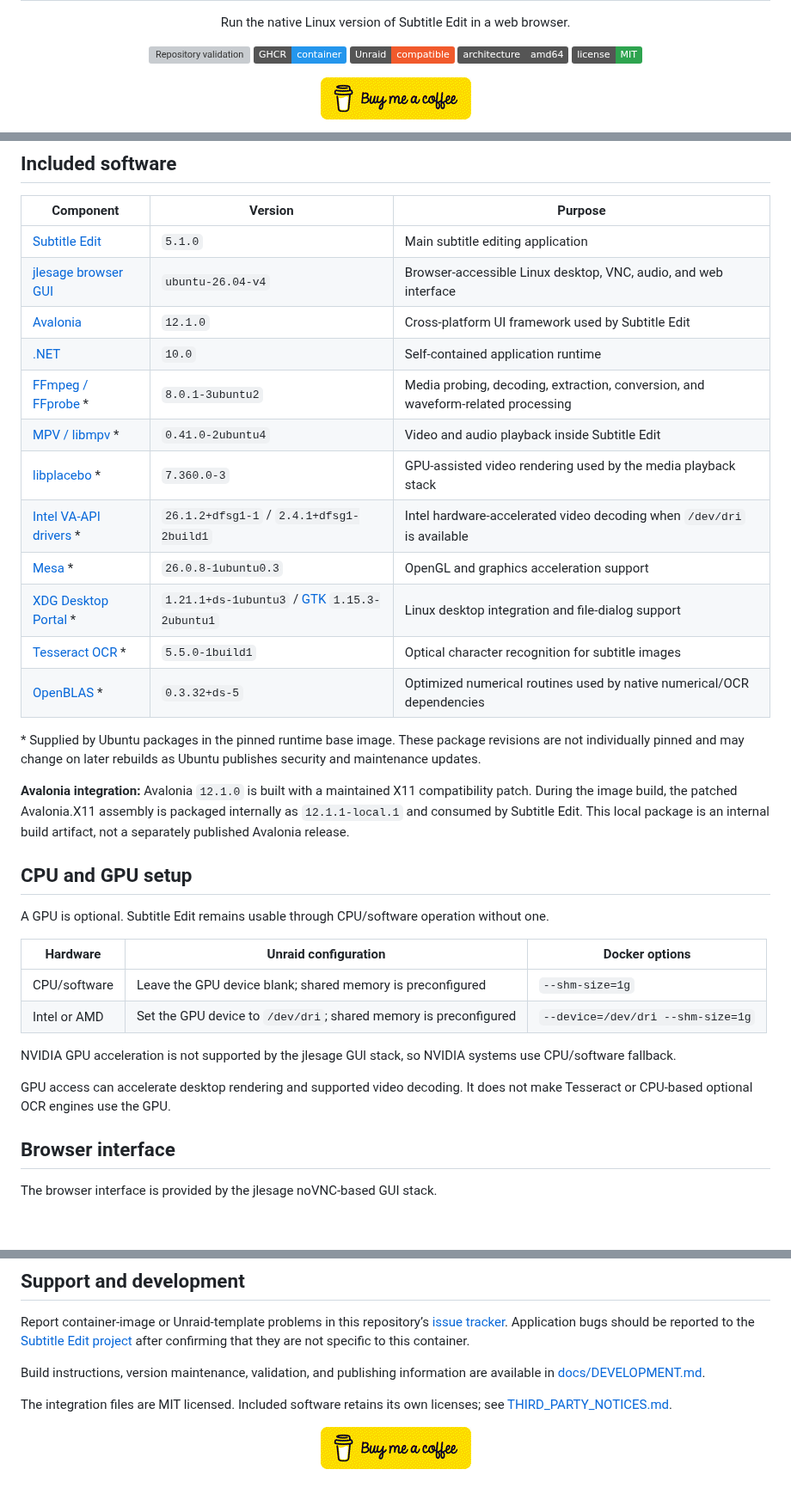
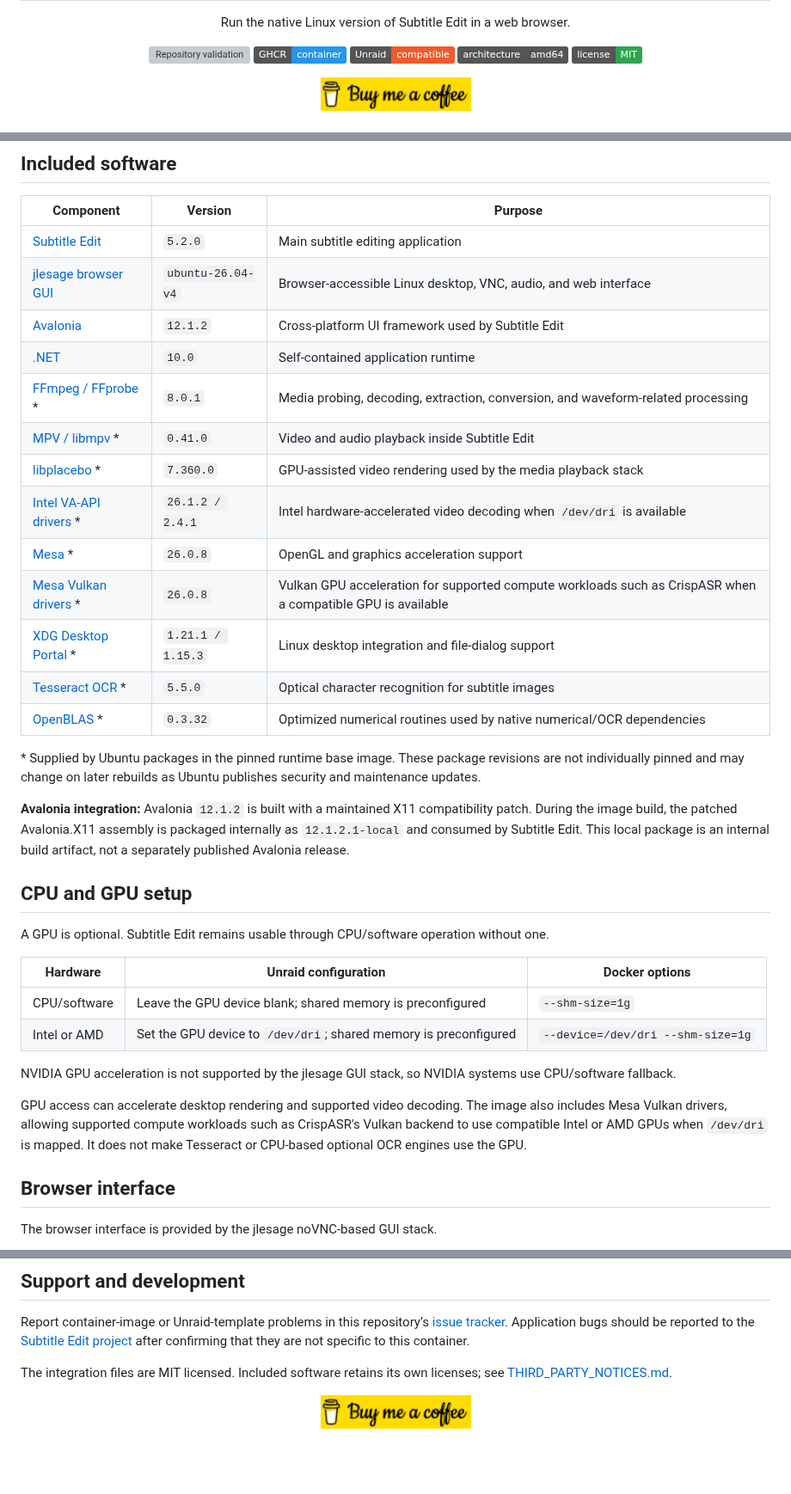
Before and after one commit to pegasbur/subtitleedit, a Markdown page: README.md, 3 parts joined by grey strips. Shown at 86% size. GitHub-like rendering; pictures changed too: assets/buy-me-a-coffee.png; badges without logos; blank space fills up the shorter version; grey boxes are pictures that could not be loaded.

Commit message:
Update Subtitle Edit to 5.2.0-r1

```diff
--- a/README.md
+++ b/README.md
@@ -160,21 +163,25 @@ docker compose \
 | Component | Version | Purpose |
 |---|---|---|
-| [Subtitle Edit](https://github.com/SubtitleEdit/subtitleedit) | `5.1.0` | Main subtitle editing application |
+| [Subtitle Edit](https://github.com/SubtitleEdit/subtitleedit) | `5.2.0` | Main subtitle editing application |
 | [jlesage browser GUI](https://github.com/jlesage/docker-baseimage-gui) | `ubuntu-26.04-v4` | Browser-accessible Linux desktop, VNC, audio, and web interface |
-| [Avalonia](https://github.com/AvaloniaUI/Avalonia) | `12.1.0` | Cross-platform UI framework used by Subtitle Edit |
+| [Avalonia](https://github.com/AvaloniaUI/Avalonia) | `12.1.2` | Cross-platform UI framework used by Subtitle Edit |
 | [.NET](https://dotnet.microsoft.com/) | `10.0` | Self-contained application runtime |
-| [FFmpeg / FFprobe](https://ffmpeg.org/) * | `8.0.1-3ubuntu2` | Media probing, decoding, extraction, conversion, and waveform-related processing |
-| [MPV / libmpv](https://mpv.io/) * | `0.41.0-2ubuntu4` | Video and audio playback inside Subtitle Edit |
-| [libplacebo](https://code.videolan.org/videolan/libplacebo) * | `7.360.0-3` | GPU-assisted video rendering used by the media playback stack |
-| [Intel VA-API drivers](https://github.com/intel/media-driver) * | `26.1.2+dfsg1-1` / `2.4.1+dfsg1-2build1` | Intel hardware-accelerated video decoding when `/dev/dri` is available |
-| [Mesa](https://gitlab.freedesktop.org/mesa/mesa) * | `26.0.8-1ubuntu0.3` | OpenGL and graphics acceleration support |
-| [XDG Desktop Portal](https://github.com/flatpak/xdg-desktop-portal) * | `1.21.1+ds-1ubuntu3` / [GTK](https://github.com/flatpak/xdg-desktop-portal-gtk) `1.15.3-2ubuntu1` | Linux desktop integration and file-dialog support |
-| [Tesseract OCR](https://github.com/tesseract-ocr/tesseract) * | `5.5.0-1build1` | Optical character recognition for subtitle images |
-| [OpenBLAS](https://www.openblas.net/) * | `0.3.32+ds-5` | Optimized numerical routines used by native numerical/OCR dependencies |
+| [FFmpeg / FFprobe](https://ffmpeg.org/) * | `8.0.1` | Media probing, decoding, extraction, conversion, and waveform-related processing |
+| [MPV / libmpv](https://mpv.io/) * | `0.41.0` | Video and audio playback inside Subtitle Edit |
+| [libplacebo](https://code.videolan.org/videolan/libplacebo) * | `7.360.0` | GPU-assisted video rendering used by the media playback stack |
+| [Intel VA-API drivers](https://github.com/intel/media-driver) * | `26.1.2 / 2.4.1` | Intel hardware-accelerated video decoding when `/dev/dri` is available |
+| [Mesa](https://gitlab.freedesktop.org/mesa/mesa) * | `26.0.8` | OpenGL and graphics acceleration support |
+| [Mesa Vulkan drivers](https://gitlab.freedesktop.org/mesa/mesa) * | `26.0.8` | Vulkan GPU acceleration for supported compute workloads such as CrispASR when a compatible GPU is available |
+| [XDG Desktop Portal](https://github.com/flatpak/xdg-desktop-portal) * | `1.21.1 / 1.15.3` | Linux desktop integration and file-dialog support |
+| [Tesseract OCR](https://github.com/tesseract-ocr/tesseract) * | `5.5.0` | Optical character recognition for subtitle images |
+| [OpenBLAS](https://www.openblas.net/) * | `0.3.32` | Optimized numerical routines used by native numerical/OCR dependencies |
+<!-- generated:components:end -->
 
 \* Supplied by Ubuntu packages in the pinned runtime base image. These package revisions are not individually pinned and may change on later rebuilds as Ubuntu publishes security and maintenance updates.
 
-**Avalonia integration:** Avalonia `12.1.0` is built with a maintained X11 compatibility patch. During the image build, the patched Avalonia.X11 assembly is packaged internally as `12.1.1-local.1` and consumed by Subtitle Edit. This local package is an internal build artifact, not a separately published Avalonia release.
+<!-- generated:avalonia:start -->
+**Avalonia integration:** Avalonia `12.1.2` is built with a maintained X11 compatibility patch. During the image build, the patched Avalonia.X11 assembly is packaged internally as `12.1.2.1-local` and consumed by Subtitle Edit. This local package is an internal build artifact, not a separately published Avalonia release.
+<!-- generated:avalonia:end -->
 
 ## CPU and GPU setup
 
@@ -187,7 +194,7 @@ A GPU is optional. Subtitle Edit remains usable through CPU/software operation w
 
 NVIDIA GPU acceleration is not supported by the jlesage GUI stack, so NVIDIA systems use CPU/software fallback.
 
-GPU access can accelerate desktop rendering and supported video decoding. It does not make Tesseract or CPU-based optional OCR engines use the GPU.
+GPU access can accelerate desktop rendering and supported video decoding. The image also includes Mesa Vulkan drivers, allowing supported compute workloads such as CrispASR's Vulkan backend to use compatible Intel or AMD GPUs when `/dev/dri` is mapped. It does not make Tesseract or CPU-based optional OCR engines use the GPU.
 
 ## Browser interface
 
@@ -262,7 +269,6 @@ The WebUI is intended for a trusted LAN, Tailscale, or a secured reverse proxy a
 
 Report container-image or Unraid-template problems in this repository’s [issue tracker](https://github.com/pegasbur/subtitleedit/issues). Application bugs should be reported to the [Subtitle Edit project](https://github.com/SubtitleEdit/subtitleedit/issues) after confirming that they are not specific to this container.
 
-Build instructions, version maintenance, validation, and publishing information are available in [docs/DEVELOPMENT.md](docs/DEVELOPMENT.md).
 
 The integration files are MIT licensed. Included software retains its own licenses; see [THIRD_PARTY_NOTICES.md](THIRD_PARTY_NOTICES.md).
 <br></br>
```
Also changed, not shown: other parts of README.md (+6 -3 lines), docs/DEVELOPMENT.md (deleted, +0 -288 lines), assets/qr-code.png (deleted), 16 other files.
